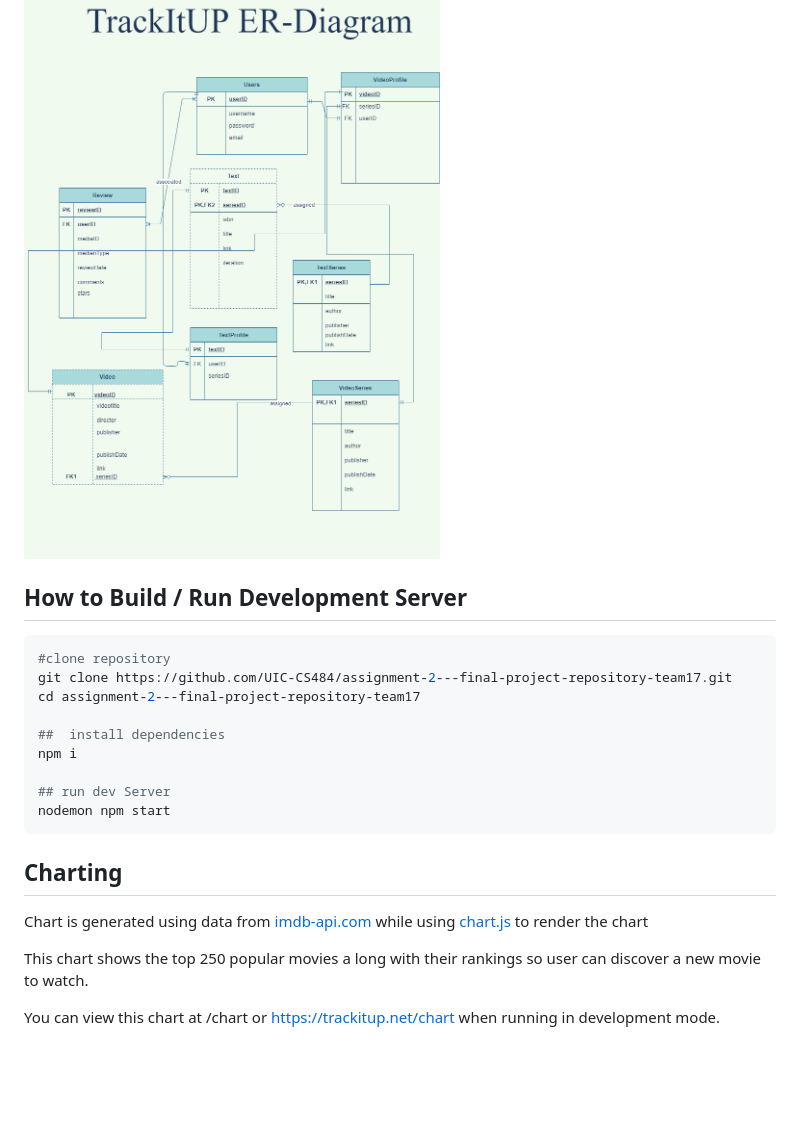
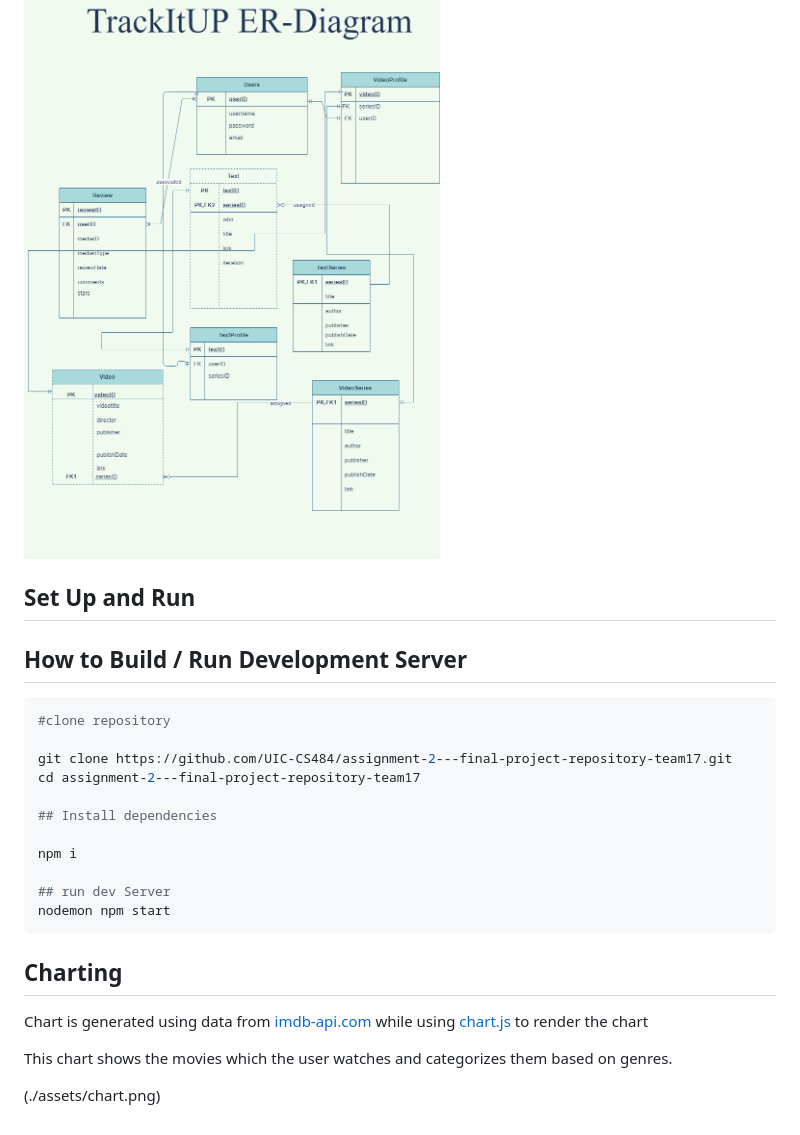
Before and after one commit to UIC-CS484/assignment-2---final-project-repository-team17, a Markdown page: README.md, the part around the change printed below. GitHub-like rendering; blank space fills up the shorter version.

````diff
--- a/README.md
+++ b/README.md
@@ -26,12 +54,16 @@ Each member of the team is responsible for working on a individual feature or fu
 ![ER Diagram](./assets/er-diagram.png)
+
+## Set Up and Run
 
 ## How to Build / Run Development Server
 ```bash
 #clone repository
+
 git clone https://github.com/UIC-CS484/assignment-2---final-project-repository-team17.git
 cd assignment-2---final-project-repository-team17
 
-##  install dependencies
+## Install dependencies
+
 npm i
 
 ## run dev Server
@@ -41,6 +73,6 @@ nodemon npm start
 ## Charting
 Chart is generated using data from [imdb-api.com](imdb-api.com) while using [chart.js](https://www.chartjs.org/docs/latest/) to render the chart
 
-This chart shows the top 250 popular movies a long with their rankings so user can discover a new movie to watch.
+This chart shows the movies which the user watches and categorizes them based on genres.
 
-You can view this chart at /chart or https://trackitup.net/chart when running in development mode.
+(./assets/chart.png)
````
Also changed, not shown: other parts of README.md (+46 -18 lines), assets/chart.png (added).
